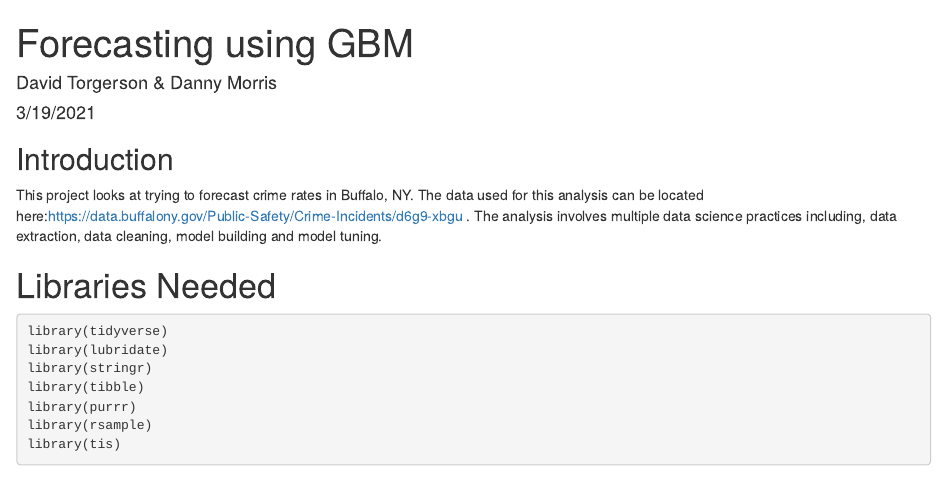
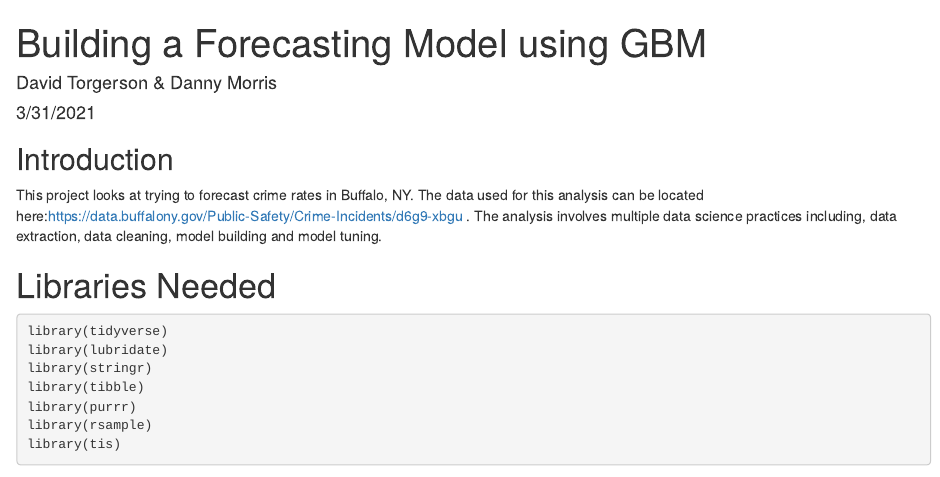
Before and after one commit to davidtorgerson/Buffalo_Crime, an R Markdown document (Scripts/Forecasting using GBM.Rmd): the page in a window 1100 px wide, from its top. Rendered offline with R 4.5, knitr and Pandoc, with nearby package versions.

Commit message:
Updating Title

```diff
--- a/Scripts/Forecasting using GBM.Rmd
+++ b/Scripts/Forecasting using GBM.Rmd
@@ -1,7 +1,7 @@
 ---
-title: "Forecasting using GBM"
+title: "Building a Forecasting Model using GBM"
 author: "David Torgerson & Danny Morris"
-date: "3/19/2021"
+date: "3/31/2021"
 output: html_document
 ---
 
```
